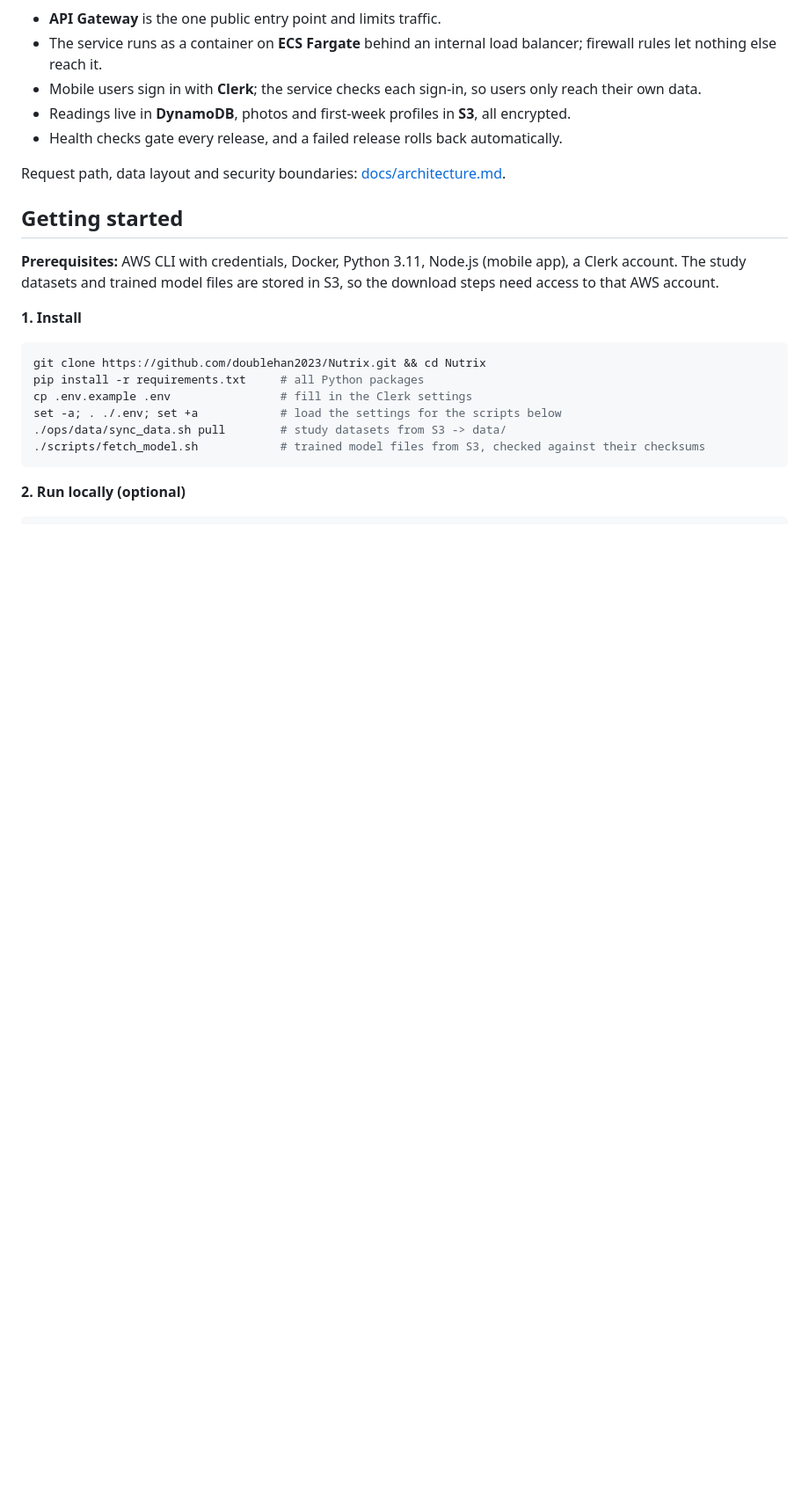
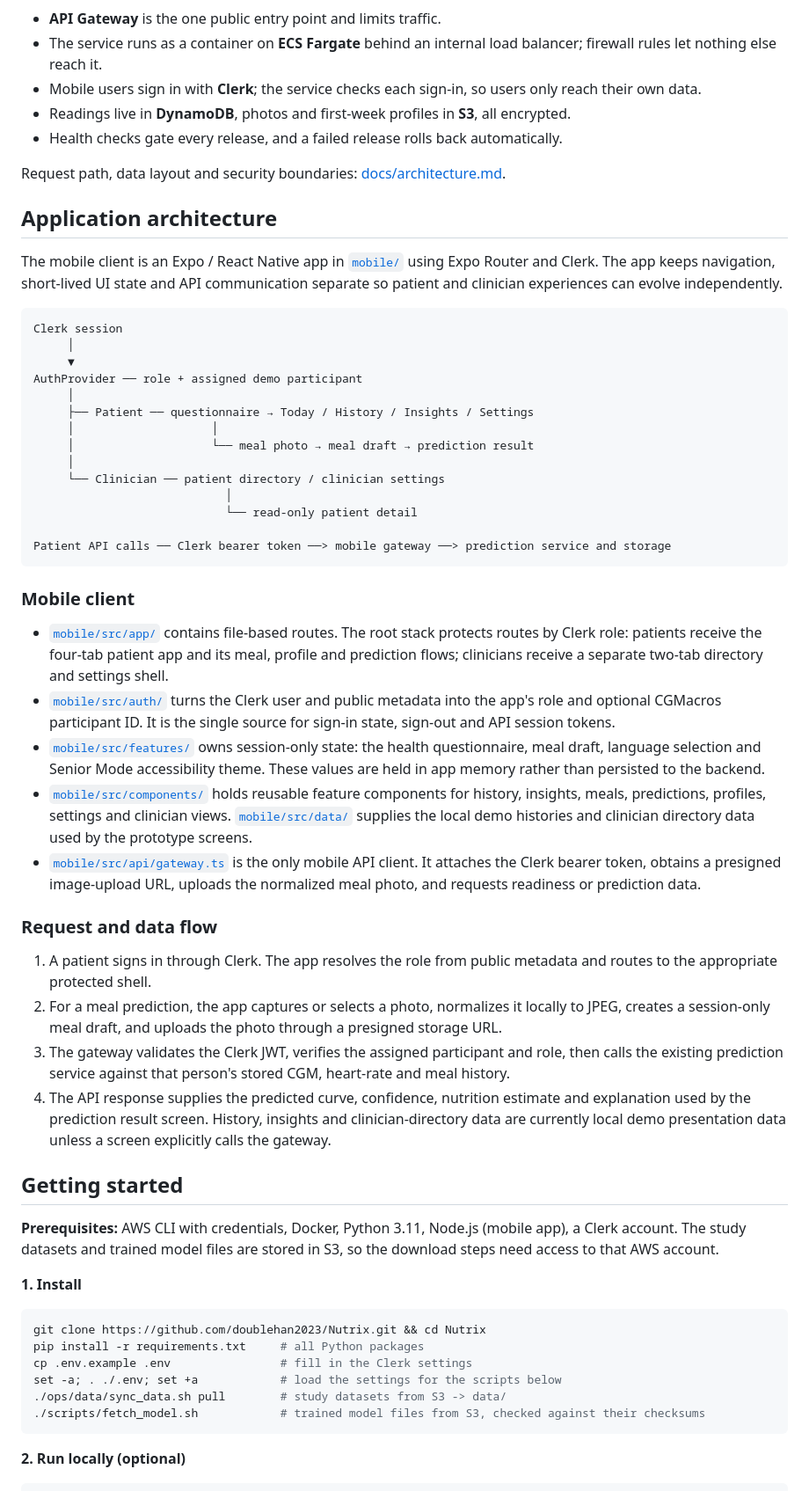
Before and after one commit to doublehan2023/Nutrix, a Markdown page: README.md, the part around one of its changes. Shown at 88% size. GitHub-like rendering; blank space fills up the shorter version.

Commit message:
docs: update README with application architecture and mobile client details

````diff
--- a/README.md
+++ b/README.md
@@ -56,6 +56,58 @@ The prediction service runs on AWS, defined in one CloudFormation template and d
 - Health checks gate every release, and a failed release rolls back automatically.
 
 Request path, data layout and security boundaries: [docs/architecture.md](docs/architecture.md).
+
+## Application architecture
+
+The mobile client is an Expo / React Native app in [`mobile/`](mobile/) using Expo Router and Clerk. The app keeps
+navigation, short-lived UI state and API communication separate so patient and clinician experiences can evolve
+independently.
+
+```text
+Clerk session
+     │
+     ▼
+AuthProvider ── role + assigned demo participant
+     │
+     ├── Patient ── questionnaire → Today / History / Insights / Settings
+     │                    │
+     │                    └── meal photo → meal draft → prediction result
+     │
+     └── Clinician ── patient directory / clinician settings
+                            │
+                            └── read-only patient detail
+
+Patient API calls ── Clerk bearer token ──> mobile gateway ──> prediction service and storage
+```
+
+### Mobile client
+
+- [`mobile/src/app/`](mobile/src/app/) contains file-based routes. The root stack protects routes by Clerk role:
+  patients receive the four-tab patient app and its meal, profile and prediction flows; clinicians receive a separate
+  two-tab directory and settings shell.
+- [`mobile/src/auth/`](mobile/src/auth/) turns the Clerk user and public metadata into the app's role and optional
+  CGMacros participant ID. It is the single source for sign-in state, sign-out and API session tokens.
+- [`mobile/src/features/`](mobile/src/features/) owns session-only state: the health questionnaire, meal draft,
+  language selection and Senior Mode accessibility theme. These values are held in app memory rather than persisted to
+  the backend.
+- [`mobile/src/components/`](mobile/src/components/) holds reusable feature components for history, insights, meals,
+  predictions, profiles, settings and clinician views. [`mobile/src/data/`](mobile/src/data/) supplies the local demo
+  histories and clinician directory data used by the prototype screens.
+- [`mobile/src/api/gateway.ts`](mobile/src/api/gateway.ts) is the only mobile API client. It attaches the Clerk bearer
+  token, obtains a presigned image-upload URL, uploads the normalized meal photo, and requests readiness or prediction
+  data.
+
+### Request and data flow
+
+1. A patient signs in through Clerk. The app resolves the role from public metadata and routes to the appropriate
+   protected shell.
+2. For a meal prediction, the app captures or selects a photo, normalizes it locally to JPEG, creates a session-only
+   meal draft, and uploads the photo through a presigned storage URL.
+3. The gateway validates the Clerk JWT, verifies the assigned participant and role, then calls the existing prediction
+   service against that person's stored CGM, heart-rate and meal history.
+4. The API response supplies the predicted curve, confidence, nutrition estimate and explanation used by the prediction
+   result screen. History, insights and clinician-directory data are currently local demo presentation data unless a
+   screen explicitly calls the gateway.
 
 ## Getting started
 
````
Also changed, not shown: other parts of README.md (+27 -2 lines).
